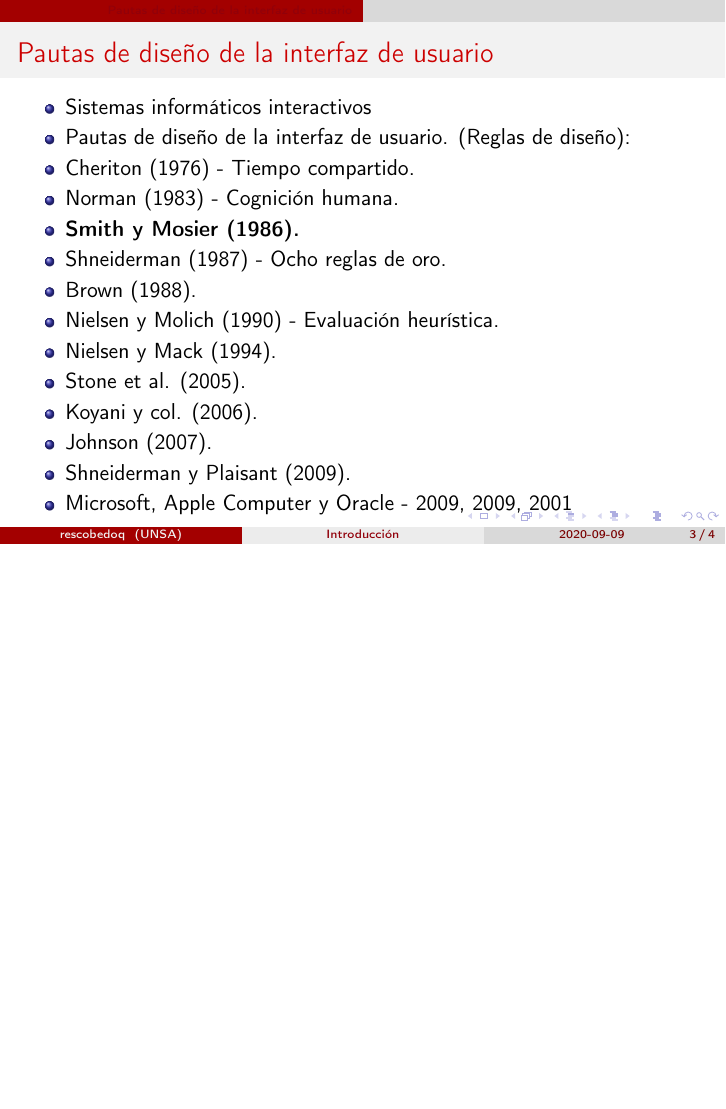
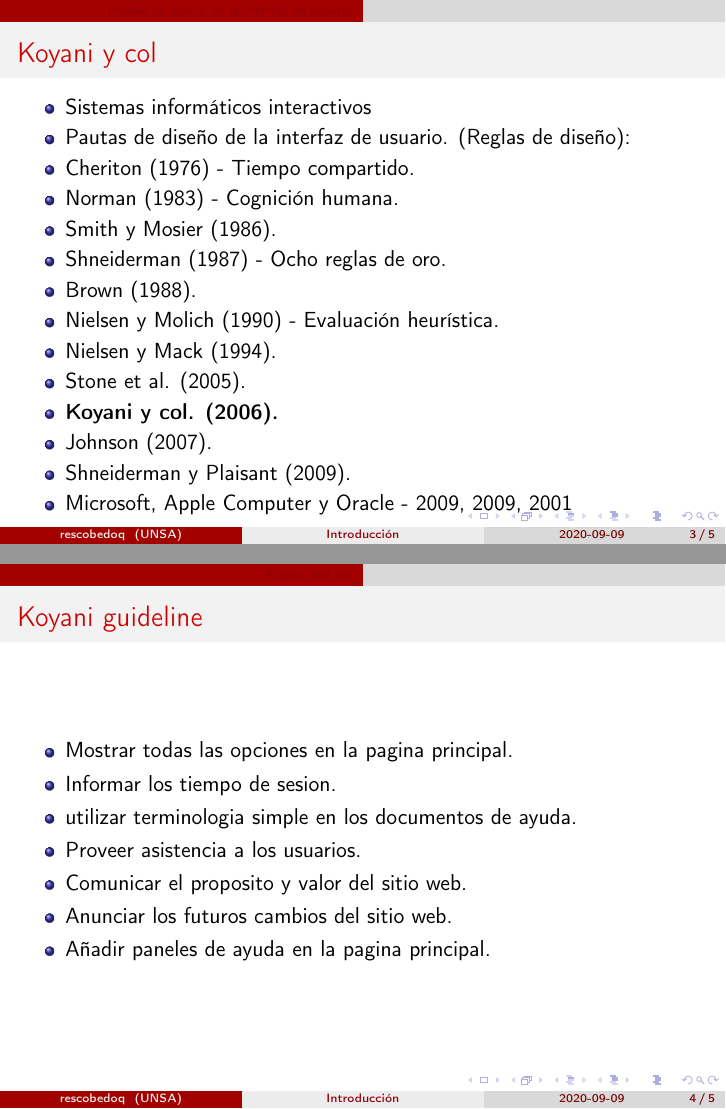
Before and after one commit to rony0025/ihc, LaTeX slides (sesion-01/ihc-01.tex): page 3 of 4 before the commit and pages 3 and 4 of 5 after it, the two joined at a grey line, the shorter picture padded with empty space. Compiled offline with pdfLaTeX.

Commit message:
Creando el repositorio para ihc

```diff
--- a/sesion-01/ihc-01.tex
+++ b/sesion-01/ihc-01.tex
@@ -83,23 +83,39 @@ San Agustin National University of Arequipa
 
 \section{Pautas de diseño de la interfaz de usuario}
 \begin{frame}
-\frametitle{Pautas de diseño de la interfaz de usuario}
+\frametitle{Koyani y col}
 \begin{itemize}
 \item Sistemas informáticos interactivos
 \item Pautas de diseño de la interfaz de usuario. (Reglas de diseño):
 \item Cheriton (1976) - Tiempo compartido.
 \item Norman (1983) - Cognición humana.
-\item {\bf Smith y Mosier (1986).}
+\item Smith y Mosier (1986).
 \item Shneiderman (1987) - Ocho reglas de oro.
 \item Brown (1988).
 \item Nielsen y Molich (1990) - Evaluación heurística.
 \item Nielsen y Mack (1994).
 \item Stone et al. (2005).
-\item Koyani y col. (2006).
+\item {\bf Koyani y col. (2006).}
 \item Johnson (2007).
 \item Shneiderman y Plaisant (2009).
 \item Microsoft, Apple Computer y Oracle - 2009, 2009, 2001
 \end{itemize}
+\end{frame}
+
+\section{Koyani and col}
+\begin{frame}
+
+\frametitle{Koyani guideline}
+\begin{itemize}
+\item Mostrar todas las opciones en la pagina principal.
+\item Informar los tiempo de sesion.
+\item utilizar terminologia simple en los documentos de ayuda.
+\item Proveer asistencia a los usuarios.
+\item Comunicar el proposito y valor del sitio web.
+\item Anunciar los futuros cambios del sitio web.
+\item Añadir paneles de ayuda en la pagina principal.
+\end{itemize}
+
 \end{frame}
 
 \section{References}
```
Also changed, not shown: sesion-01/ihc-01.pdf, 6 other files.
